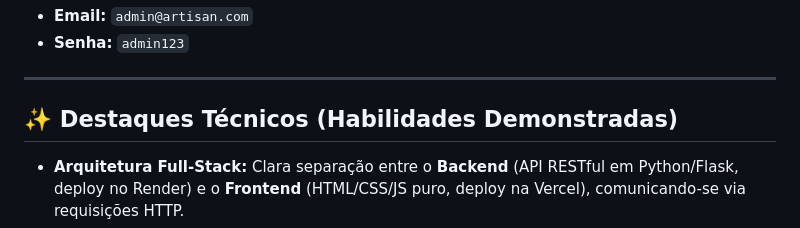
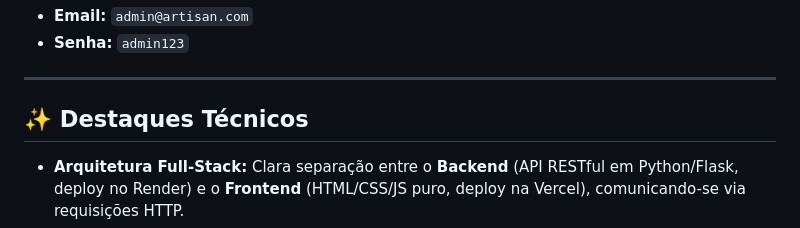
Before and after one commit to isatutumi/artisan-haven-ecommerce, a Markdown page: README.md, the part around the change. GitHub-like rendering.

```diff
--- a/README.md
+++ b/README.md
@@ -32,7 +32,7 @@ Para explorar as funcionalidades de gerenciamento, utilize as seguintes credenci
 
 ---
 
-## ✨ Destaques Técnicos (Habilidades Demonstradas)
+## ✨ Destaques Técnicos
 
 * **Arquitetura Full-Stack:** Clara separação entre o **Backend** (API RESTful em Python/Flask, deploy no Render) e o **Frontend** (HTML/CSS/JS puro, deploy na Vercel), comunicando-se via requisições HTTP.
 * **API RESTful Completa:** Implementação de todos os endpoints **CRUD** (Create, Read, Update, Delete) para o gerenciamento de produtos.
```
